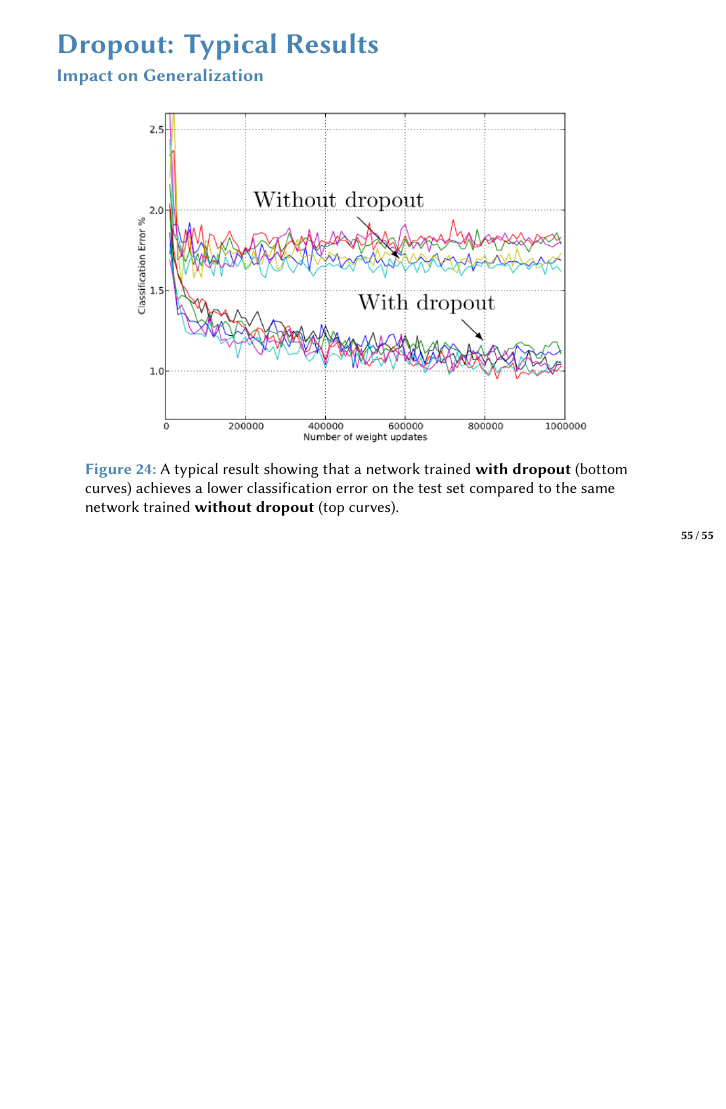
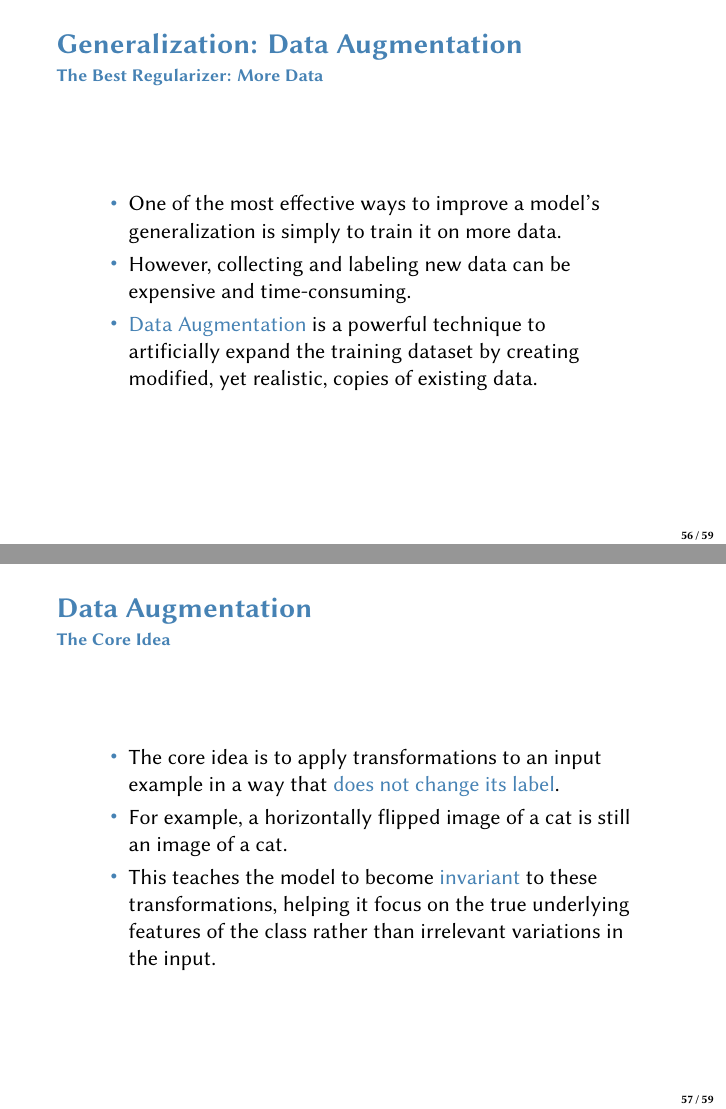
Before and after one commit to AmirAliFakhari/Deep, LaTeX slides (lectures/introduction/main.tex, which reads lectures/introduction/slides/data_augmentation.tex): page 55 of 55 before the commit and pages 56 and 57 of 59 after it, the two joined at a grey line, the shorter picture padded with empty space. Compiled offline with XeLaTeX; a missing font is replaced by an installed copy or a similar font.

Commit message:
section 4.3

```diff
--- /dev/null
+++ b/lectures/introduction/slides/data_augmentation.tex
@@ -0,0 +1,19 @@
+\begin{frame}{Generalization: Data Augmentation}
+    \framesubtitle{The Best Regularizer: More Data}
+    \begin{itemize}
+        \item One of the most effective ways to improve a model's generalization is simply to train it on more data.
+        \item However, collecting and labeling new data can be expensive and time-consuming.
+        \item \bhighlight{Data Augmentation} is a powerful technique to artificially expand the training dataset by creating modified, yet realistic, copies of existing data.
+    \end{itemize}
+\end{frame}
+
+\begin{frame}{Data Augmentation}
+    \framesubtitle{The Core Idea}
+    \begin{itemize}
+        \item The core idea is to apply transformations to an input example in a way that \bhighlight{does not change its label}.
+        \item For example, a horizontally flipped image of a cat is still an image of a cat.
+        \item This teaches the model to become \bhighlight{invariant} to these transformations, helping it focus on the true underlying features of the class rather than irrelevant variations in the input.
+    \end{itemize}
+\end{frame}
+
+\begin{frame}{Data Augmentation}
@@ -0,0 +29 @@
+\begin{frame}{Data Augmentation}
```
Also changed, not shown: lectures/introduction/main.tex (+2 -0 lines), lectures/introduction/images/augmentation_noise.png (added), lectures/introduction/images/data_augmentation_examples.png (added), lectures/introduction/slides/data_augmentation.tex (21 more changed lines), 1 other file.
